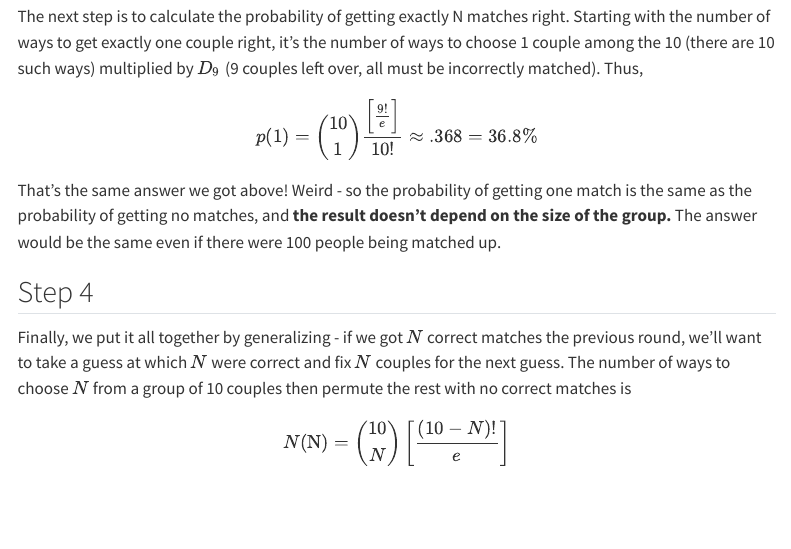
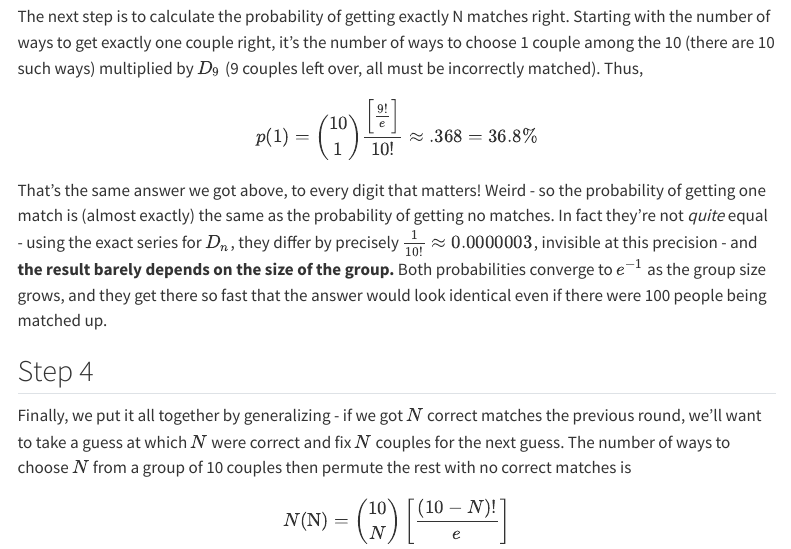
Before and after one commit to kareanra/physics-blog, a Quarto document (posts/ayto/index.qmd): the page in a window 1100 px wide, from 1960 px down. Rendered offline with R 4.5, knitr and Pandoc in place of Quarto, with nearby package versions; some code elsewhere in the file could not run offline; menus at the side of the page are left out.

Commit message:
Clarify technicality + typings for ayto.py

```diff
--- a/posts/ayto/index.qmd
+++ b/posts/ayto/index.qmd
@@ -96,9 +96,12 @@ $$
 p(1) = {10 \choose 1} \frac{\left[\frac{9!}{e}\right]}{10!} \approx .368 = 36.8\%
 $$
 
-That's the same answer we got above! Weird - so the probability of getting one match is the same as the
-probability of getting no matches, and **the result doesn't depend on the size of the group.** The answer
-would be the same even if there were 100 people being matched up.
+That's the same answer we got above, to every digit that matters! Weird - so the probability of getting one
+match is (almost exactly) the same as the probability of getting no matches. In fact they're not *quite*
+equal - using the exact series for $D_n$, they differ by precisely $\frac{1}{10!} \approx 0.0000003$, invisible
+at this precision - and **the result barely depends on the size of the group.** Both probabilities converge
+to $e^{-1}$ as the group size grows, and they get there so fast that the answer would look identical even if
+there were 100 people being matched up.
 
 ## Step 4
 
```
Also changed, not shown: ayto.py (+3 -1 lines).
